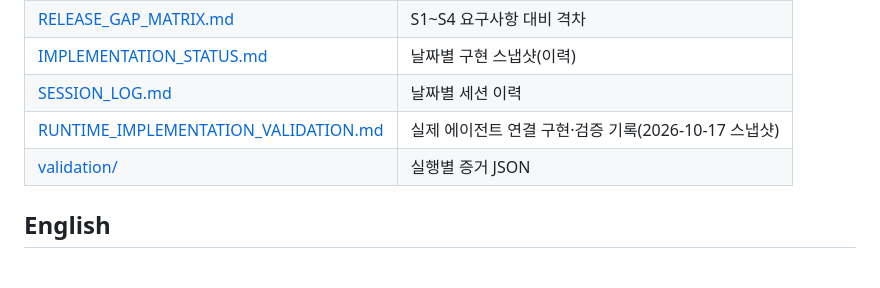
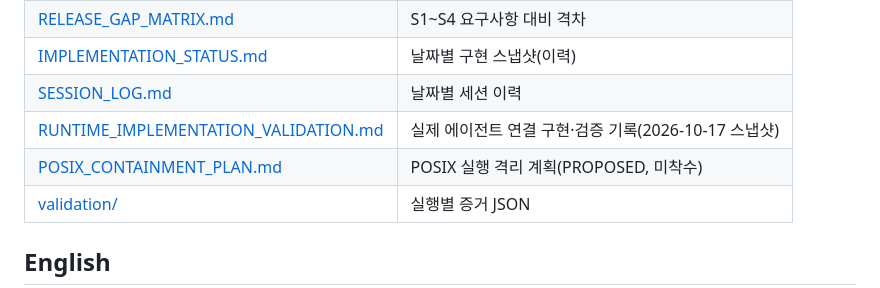
Before and after one commit to yjj3019/TalkAbout, a Markdown page: docs/STATUS.md, the part around the change. Drawn GitHub-style; blank space fills up the shorter version.

```diff
--- a/docs/STATUS.md
+++ b/docs/STATUS.md
@@ -118,6 +118,7 @@ pwsh tools/ci_postgres_fixture.ps1 -Action stop -BinDir <postgres>/bin -DataDir
 | [IMPLEMENTATION_STATUS.md](IMPLEMENTATION_STATUS.md) | 날짜별 구현 스냅샷(이력) |
 | [SESSION_LOG.md](SESSION_LOG.md) | 날짜별 세션 이력 |
 | [RUNTIME_IMPLEMENTATION_VALIDATION.md](RUNTIME_IMPLEMENTATION_VALIDATION.md) | 실제 에이전트 연결 구현·검증 기록(2026-10-17 스냅샷) |
+| [POSIX_CONTAINMENT_PLAN.md](POSIX_CONTAINMENT_PLAN.md) | POSIX 실행 격리 계획(PROPOSED, 미착수) |
 | [validation/](validation/) | 실행별 증거 JSON |
 
 ## English
```
Also changed, not shown: docs/POSIX_CONTAINMENT_PLAN.md (added, +66 -0 lines).
